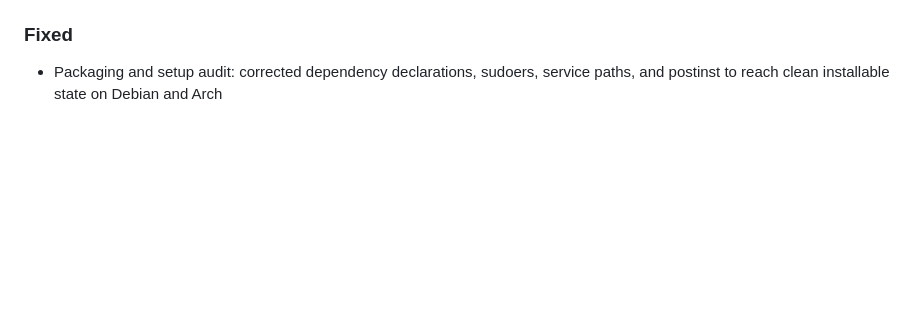
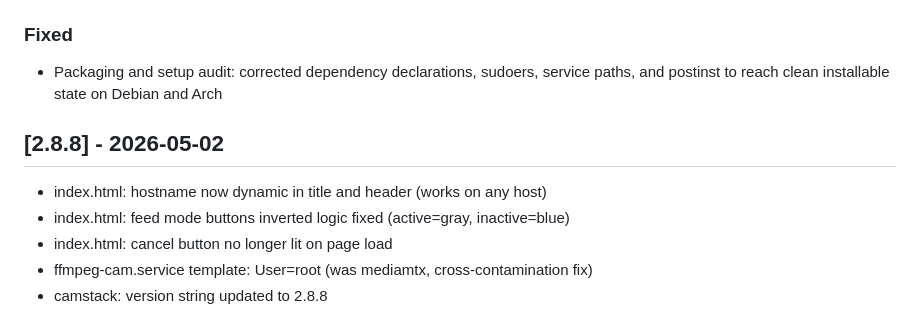
Before and after one commit to thefangeddeity/hls-livecam-server, a Markdown page: CHANGELOG.md, the part around the change. Drawn GitHub-style; blank space fills up the shorter version.

Commit message:
CHANGELOG: v2.8.8

```diff
--- a/CHANGELOG.md
+++ b/CHANGELOG.md
@@ -72,3 +72,10 @@
 ## [2.7.8] - 2026-04-24
 ### Fixed
 - Packaging and setup audit: corrected dependency declarations, sudoers, service paths, and postinst to reach clean installable state on Debian and Arch
+
+## [2.8.8] - 2026-05-02
+- index.html: hostname now dynamic in title and header (works on any host)
+- index.html: feed mode buttons inverted logic fixed (active=gray, inactive=blue)
+- index.html: cancel button no longer lit on page load
+- ffmpeg-cam.service template: User=root (was mediamtx, cross-contamination fix)
+- camstack: version string updated to 2.8.8
```
